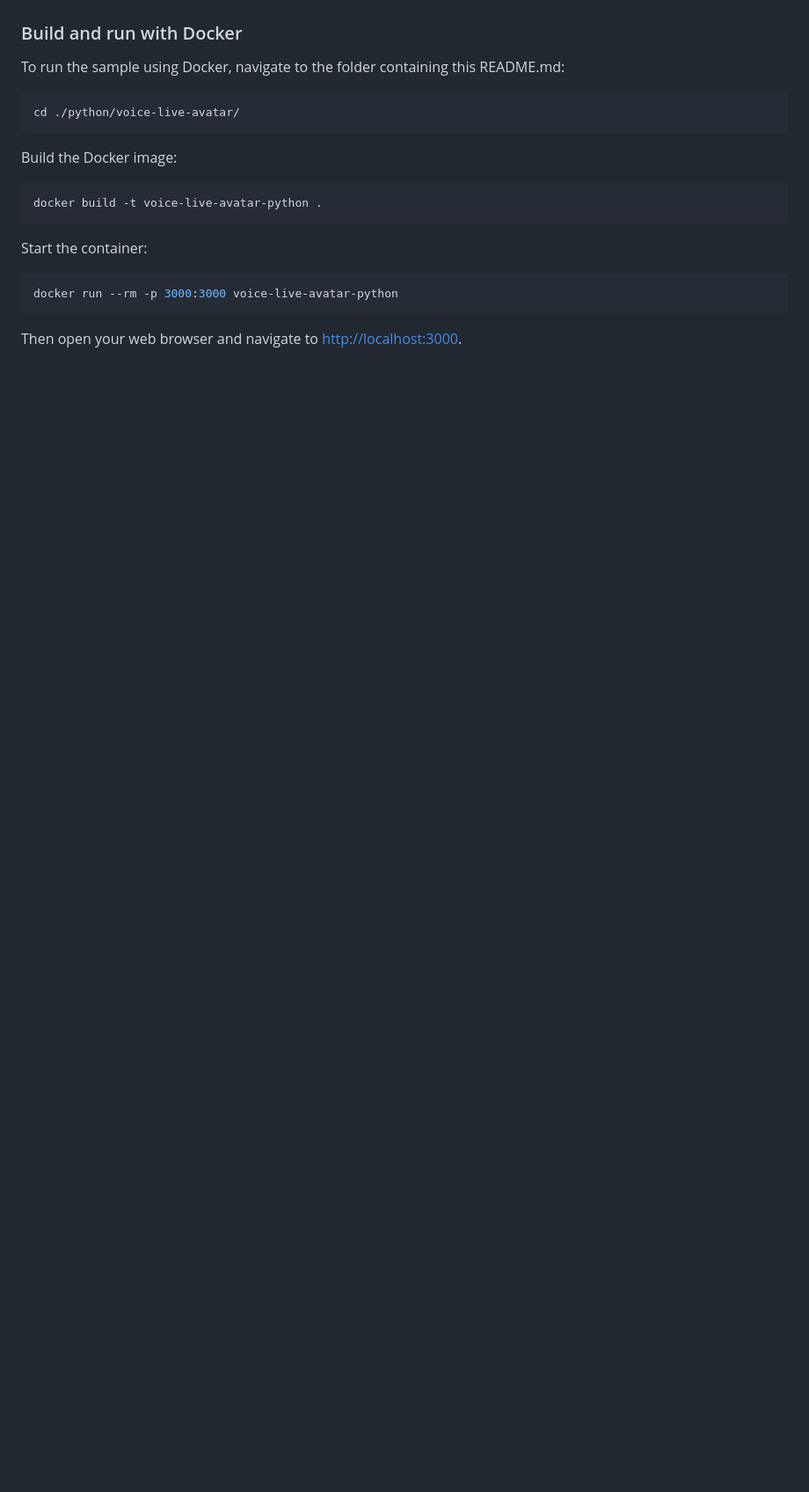
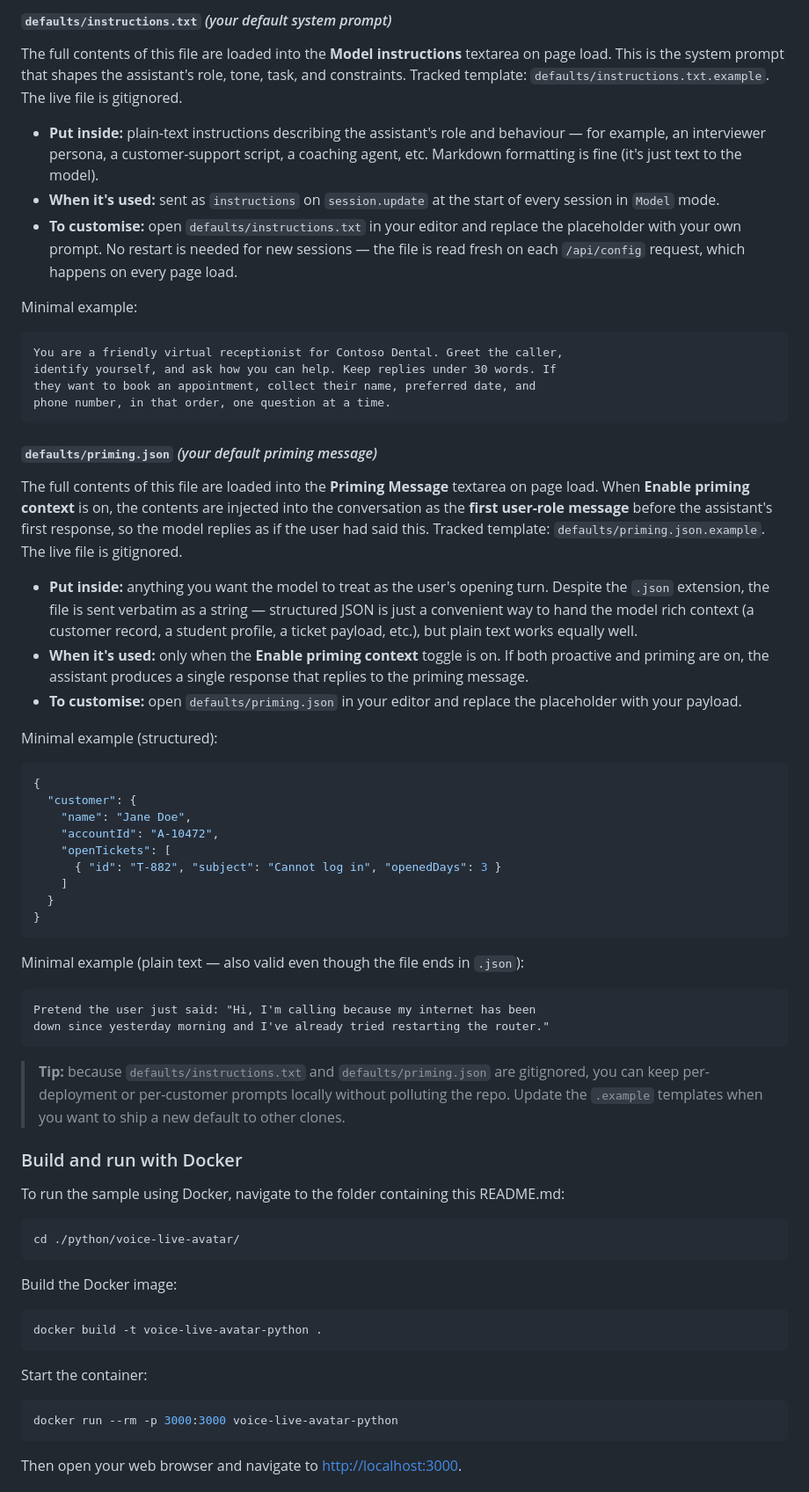
Before and after one commit to CormacOBroin-MSFT/VoiceLiveAvatar, a Markdown page: README.md, the part around one of its changes. Shown at 88% size. Drawn GitHub-style; blank space fills up the shorter version.

Commit message:
docs: document .env, defaults/instructions.txt and defaults/priming.json

````diff
--- a/README.md
+++ b/README.md
@@ -68,3 +93,51 @@ The avatar feature is currently available in the following service regions: Sout
+#### `defaults/instructions.txt`  *(your default system prompt)*
+
+The full contents of this file are loaded into the **Model instructions** textarea on page load. This is the system prompt that shapes the assistant's role, tone, task, and constraints. Tracked template: `defaults/instructions.txt.example`. The live file is gitignored.
+
+- **Put inside:** plain-text instructions describing the assistant's role and behaviour — for example, an interviewer persona, a customer-support script, a coaching agent, etc. Markdown formatting is fine (it's just text to the model).
+- **When it's used:** sent as `instructions` on `session.update` at the start of every session in `Model` mode.
+- **To customise:** open `defaults/instructions.txt` in your editor and replace the placeholder with your own prompt. No restart is needed for new sessions — the file is read fresh on each `/api/config` request, which happens on every page load.
+
+Minimal example:
+
+```
+You are a friendly virtual receptionist for Contoso Dental. Greet the caller,
+identify yourself, and ask how you can help. Keep replies under 30 words. If
+they want to book an appointment, collect their name, preferred date, and
+phone number, in that order, one question at a time.
+```
+
+#### `defaults/priming.json`  *(your default priming message)*
+
+The full contents of this file are loaded into the **Priming Message** textarea on page load. When **Enable priming context** is on, the contents are injected into the conversation as the **first user-role message** before the assistant's first response, so the model replies as if the user had said this. Tracked template: `defaults/priming.json.example`. The live file is gitignored.
+
+- **Put inside:** anything you want the model to treat as the user's opening turn. Despite the `.json` extension, the file is sent verbatim as a string — structured JSON is just a convenient way to hand the model rich context (a customer record, a student profile, a ticket payload, etc.), but plain text works equally well.
+- **When it's used:** only when the **Enable priming context** toggle is on. If both proactive and priming are on, the assistant produces a single response that replies to the priming message.
+- **To customise:** open `defaults/priming.json` in your editor and replace the placeholder with your payload.
+
+Minimal example (structured):
+
+```json
+{
+  "customer": {
+    "name": "Jane Doe",
+    "accountId": "A-10472",
+    "openTickets": [
+      { "id": "T-882", "subject": "Cannot log in", "openedDays": 3 }
+    ]
+  }
+}
+```
+
+Minimal example (plain text — also valid even though the file ends in `.json`):
+
+```
+Pretend the user just said: "Hi, I'm calling because my internet has been
+down since yesterday morning and I've already tried restarting the router."
+```
+
+> **Tip:** because `defaults/instructions.txt` and `defaults/priming.json` are gitignored, you can keep per-deployment or per-customer prompts locally without polluting the repo. Update the `.example` templates when you want to ship a new default to other clones.
+
 
 ### Build and run with Docker
 
````
Also changed, not shown: other parts of README.md (+46 -14 lines).
